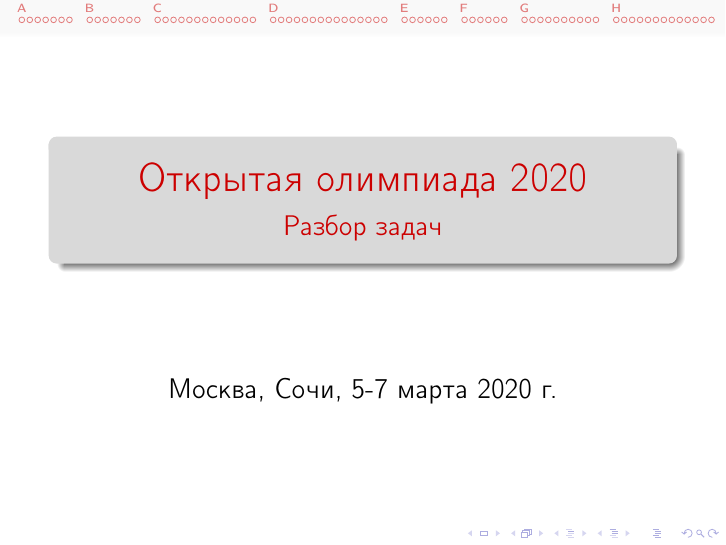
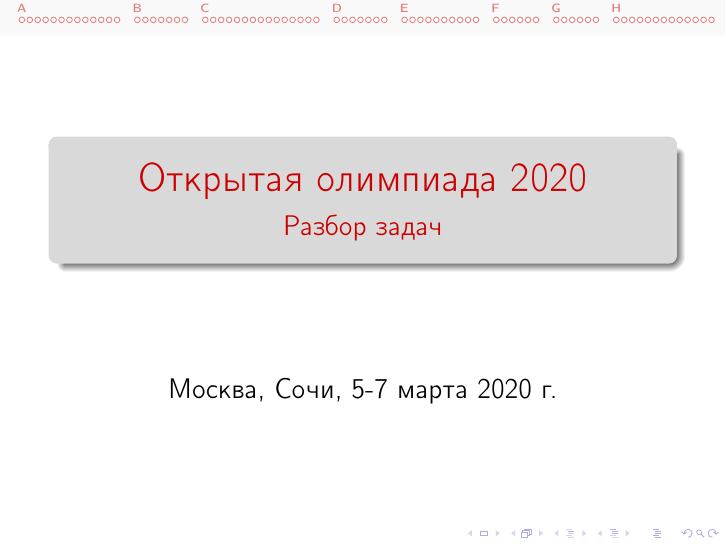
Before and after one commit to cdkrot/open-2020-editorial, LaTeX slides (editorial.tex): page 1 of 78. Compiled offline with pdfLaTeX.

Commit message:
reorder problems

```diff
--- a/editorial.tex
+++ b/editorial.tex
@@ -43,20 +43,20 @@
 %%%%%%%%%%%%%%%%%%%%%%%%%%%%%%%%%%%%%%%%%%%%%%%%%%%%%%%%%%%%%%%%%%%%%%%%%%%%%%
 
 \section*{A}
+\input{c-median}
+\section*{B}
 \input{a-brackets}
-\section*{B}
+\section*{C}
+\input{d-metro}
+\section*{D}
 \input{b-doublepalindrome}
-\section*{C}
-\input{c-median}
-\section*{D}
-\input{d-metro}
 
 \section*{E}
+\input{g-incrseq}
+\section*{F}
 \input{e-xorsum}
-\section*{F}
+\section*{G}
 \input{f-gcdgraph}
-\section*{G}
-\input{g-incrseq}
 \section*{H}
 \input{h-latinsq}
 
```
